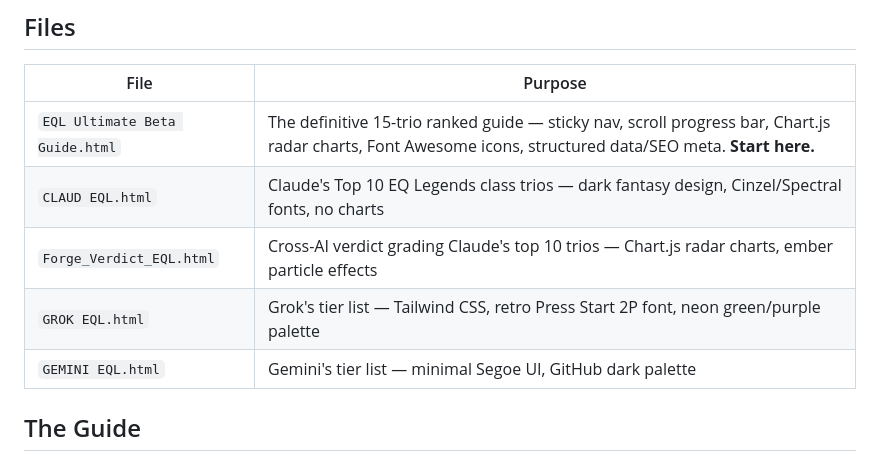
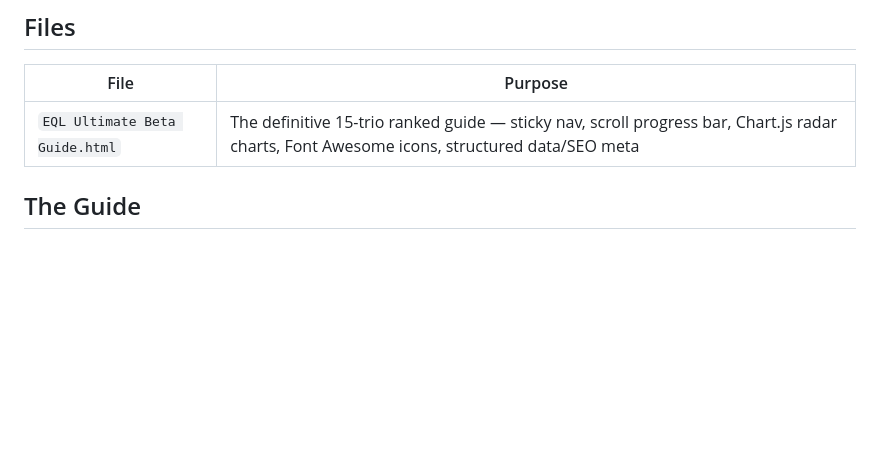
Before and after one commit to NitaiBogle/eql, a Markdown page: README.md, the part around the change. Drawn GitHub-style; blank space fills up the shorter version.

Commit message:
Remove references to files not in repo

```diff
--- a/README.md
+++ b/README.md
@@ -6,11 +6,7 @@ A collection of standalone static HTML files covering EverQuest Legends (EQL) cl
 
 | File | Purpose |
 |------|---------|
-| `EQL Ultimate Beta Guide.html` | The definitive 15-trio ranked guide — sticky nav, scroll progress bar, Chart.js radar charts, Font Awesome icons, structured data/SEO meta. **Start here.** |
-| `CLAUD EQL.html` | Claude's Top 10 EQ Legends class trios — dark fantasy design, Cinzel/Spectral fonts, no charts |
-| `Forge_Verdict_EQL.html` | Cross-AI verdict grading Claude's top 10 trios — Chart.js radar charts, ember particle effects |
-| `GROK EQL.html` | Grok's tier list — Tailwind CSS, retro Press Start 2P font, neon green/purple palette |
-| `GEMINI EQL.html` | Gemini's tier list — minimal Segoe UI, GitHub dark palette |
+| `EQL Ultimate Beta Guide.html` | The definitive 15-trio ranked guide — sticky nav, scroll progress bar, Chart.js radar charts, Font Awesome icons, structured data/SEO meta |
 
 ## The Guide
 
```
